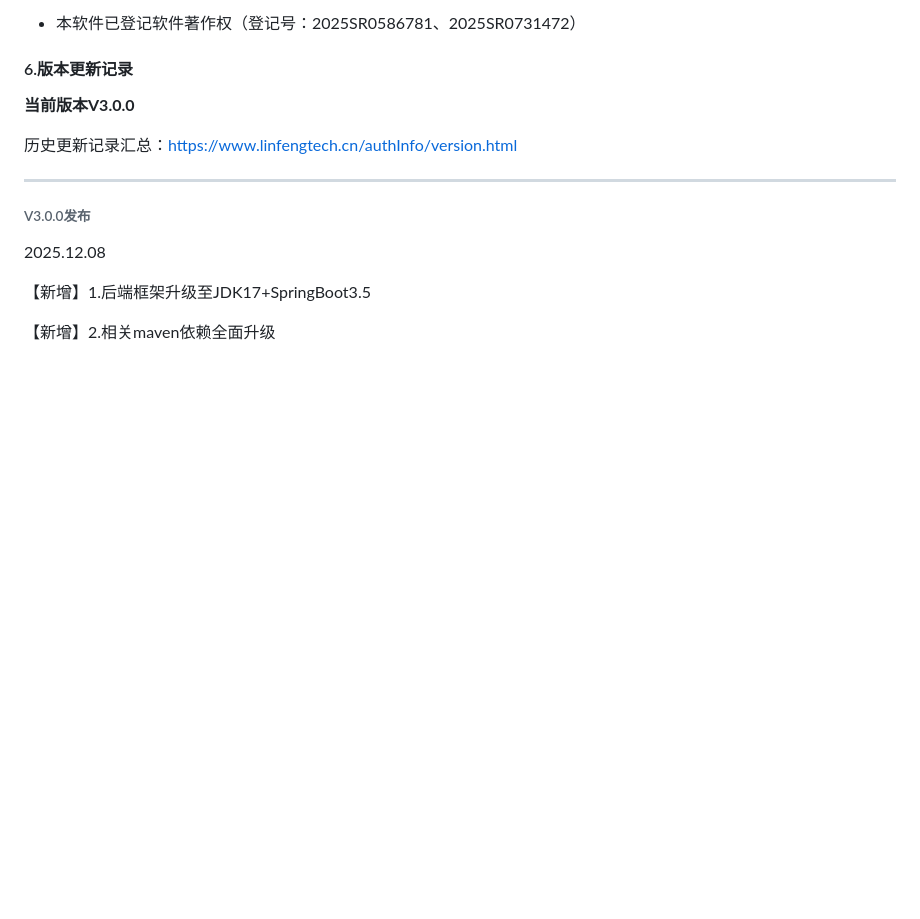
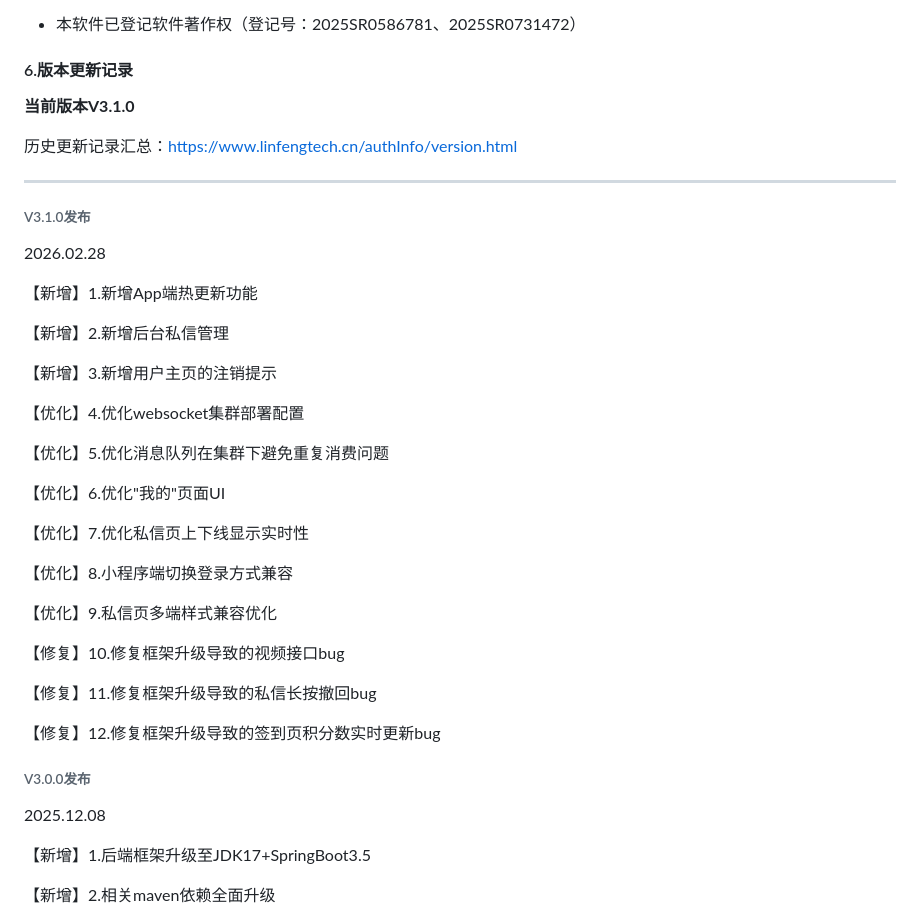
Before and after one commit to virus010101/linfeng-community, a Markdown page: README.md, the part around one of its changes. Rendered like a GitHub page; blank space fills up the shorter version.

```diff
--- a/README.md
+++ b/README.md
@@ -122,11 +122,41 @@ https://www.linfengtech.cn/version/version.html
 
 #### 6.版本更新记录
 
-**当前版本V3.0.0**
+**当前版本V3.1.0**
 
 历史更新记录汇总：https://www.linfengtech.cn/authInfo/version.html
 
 ****
+
+###### V3.1.0发布
+
+2026.02.28
+
+【新增】1.新增App端热更新功能
+
+【新增】2.新增后台私信管理
+
+【新增】3.新增用户主页的注销提示
+
+【优化】4.优化websocket集群部署配置
+
+【优化】5.优化消息队列在集群下避免重复消费问题
+
+【优化】6.优化"我的"页面UI
+
+【优化】7.优化私信页上下线显示实时性
+
+【优化】8.小程序端切换登录方式兼容
+
+【优化】9.私信页多端样式兼容优化
+
+【修复】10.修复框架升级导致的视频接口bug
+
+【修复】11.修复框架升级导致的私信长按撤回bug
+
+【修复】12.修复框架升级导致的签到页积分数实时更新bug
+
+
 
 ###### V3.0.0发布
 
```
Also changed, not shown: other parts of README.md (+0 -42 lines).
